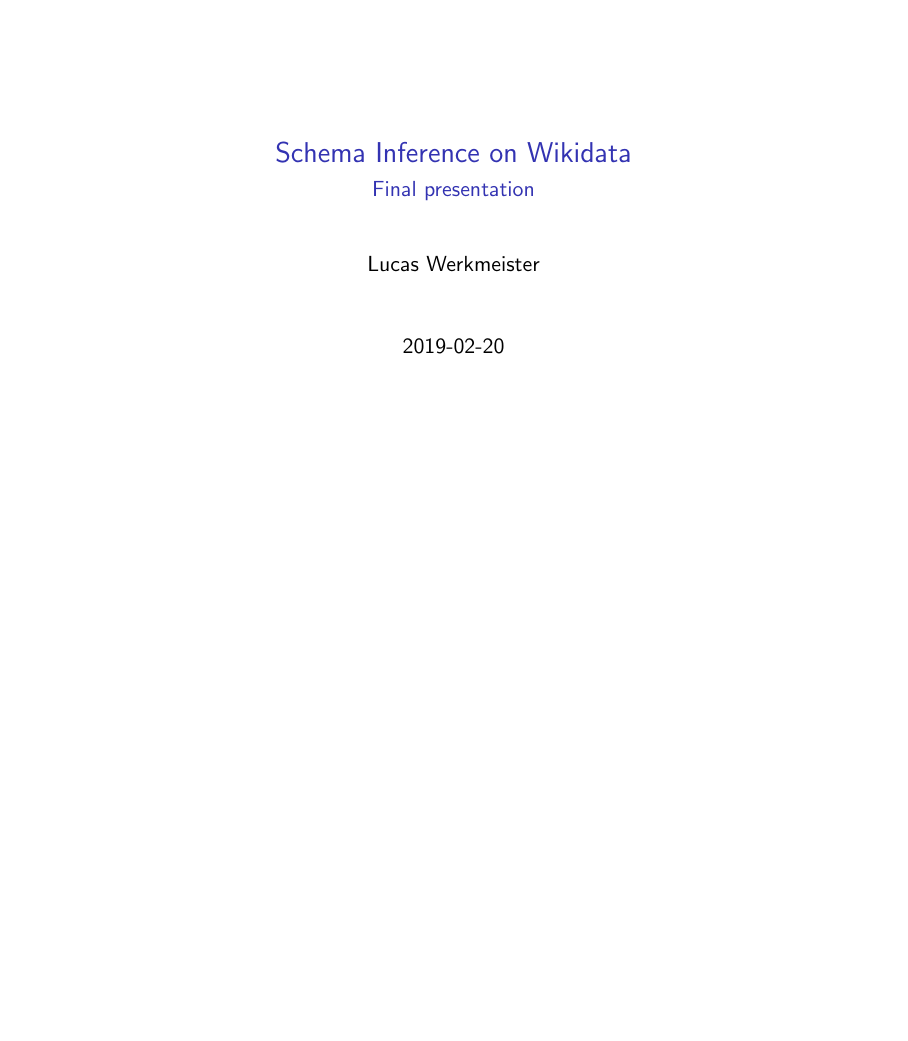
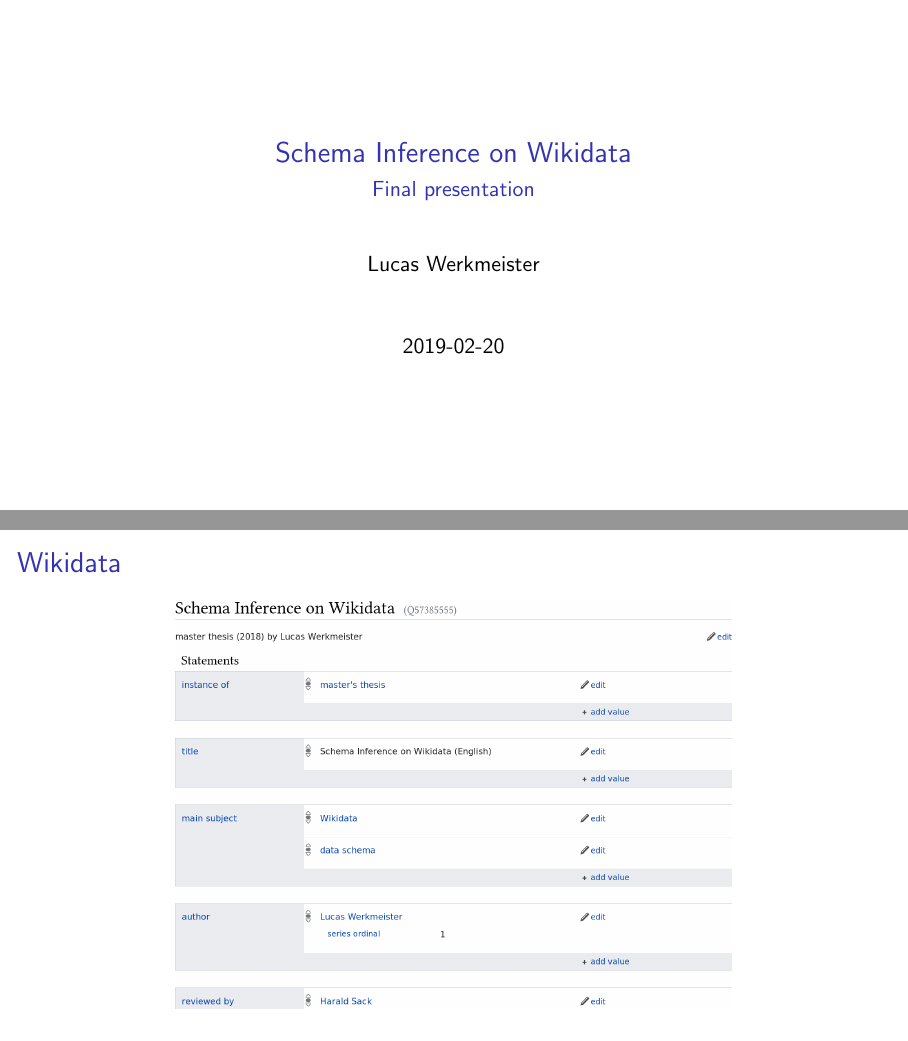
Before and after one commit to lucaswerkmeister/master-thesis, LaTeX slides (presentation/slides.tex): the whole page before the commit and pages 1 and 2 of 3 after it, the two joined at a grey line, the shorter picture padded with empty space. Compiled offline with pdfLaTeX.

Commit message:
Add Wikidata slides
These will be the backdrop for a very brief outline of Wikidata,
delivered orally. I’m using the Wikidata item for this thesis as the
example item, partly as a joke, but it also offers an opportunity to
quickly mention the constraints system and why it’s not sufficient:
constraints can tell us that the blog post I cite should have a title
statement, but they can’t tell us that the thesis item should cite other
items in the first place if no such statements were present.

```diff
--- a/presentation/slides.tex
+++ b/presentation/slides.tex
@@ -11,4 +11,18 @@
 
 \frame{\titlepage}
 
+\begin{frame}
+  \frametitle{Wikidata}
+  \begin{figure}
+    \includegraphics[width=0.7\textwidth]{item}
+  \end{figure}
+\end{frame}
+
+\begin{frame}
+  \frametitle{Wikidata}
+  \begin{figure}
+    \includegraphics[width=0.8\textwidth]{constraint}
+  \end{figure}
+\end{frame}
+
 \end{document}
```
Also changed, not shown: presentation/constraint.png (added), presentation/item.png (added).
